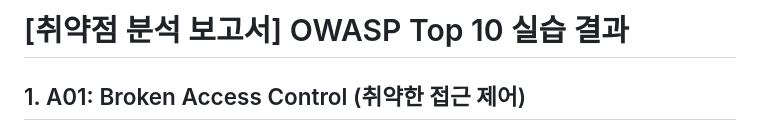
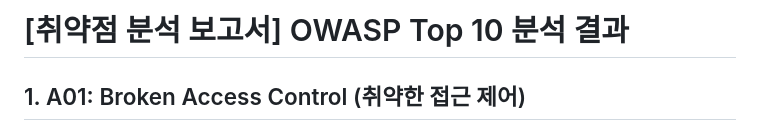
Before and after one commit to donghass/owasp_miniPJT, a Markdown page: docs/owasp_1_10/REPORT_owasp_1_10.md, the part around the change. Drawn GitHub-style.

```diff
--- a/docs/owasp_1_10/owasp_1_10.md
+++ b/docs/owasp_1_10/REPORT_owasp_1_10.md
@@ -1,4 +1,4 @@
-# [취약점 분석 보고서] OWASP Top 10 실습 결과
+# [취약점 분석 보고서] OWASP Top 10 분석 결과
 ## 1. A01: Broken Access Control (취약한 접근 제어)
 ### 1.1 취약점 개요
 취약점 명칭: 권한 상승을 통한 비인가 관리자 페이지 접근
```
